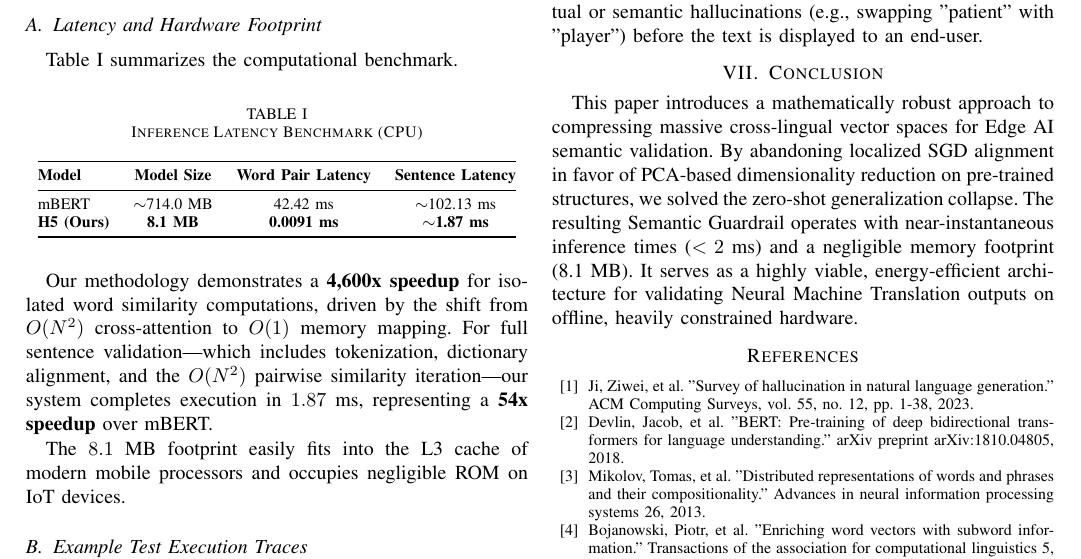
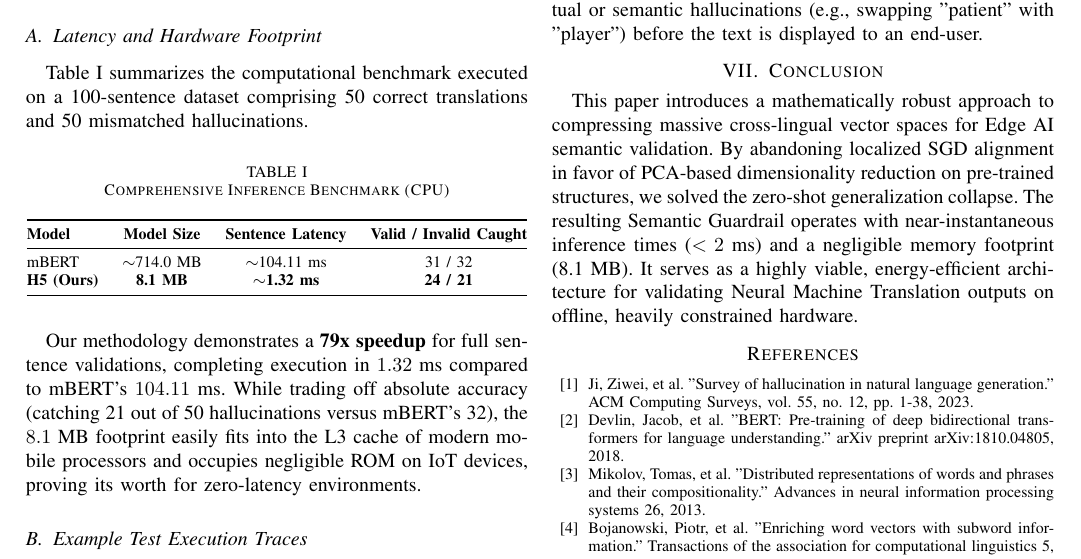
Before and after one commit to BitsJayMehta173/Embeeding2Lang, a LaTeX paper (IEEE_Paper_Draft.tex): part of page 3 of 3, cut so that both start at the same text. Compiled offline with pdfLaTeX.

Commit message:
Updated IEEE Paper Draft with comprehensive 100-sentence benchmark metrics

```diff
--- a/IEEE_Paper_Draft.tex
+++ b/IEEE_Paper_Draft.tex
@@ -122,23 +122,21 @@ For the baseline comparison, we utilized \texttt{bert-base-multilingual-cased} v
 The primary success metric for Edge AI is inference speed bounded by acceptable accuracy.
 
 \subsection{Latency and Hardware Footprint}
-Table \ref{tab:latency} summarizes the computational benchmark.
+Table \ref{tab:latency} summarizes the computational benchmark executed on a 100-sentence dataset comprising 50 correct translations and 50 mismatched hallucinations.
 
 \begin{table}[H]
 \centering
-\caption{Inference Latency Benchmark (CPU)}
+\caption{Comprehensive Inference Benchmark (CPU)}
 \label{tab:latency}
 \begin{tabular}{@{}lccc@{}}
 \toprule
-\textbf{Model} & \textbf{Model Size} & \textbf{Word Pair Latency} & \textbf{Sentence Latency} \\ \midrule
-mBERT & $\sim$714.0 MB & 42.42 ms & $\sim$102.13 ms \\
-\textbf{H5 (Ours)} & \textbf{8.1 MB} & \textbf{0.0091 ms} & \textbf{$\sim$1.87 ms} \\ \bottomrule
+\textbf{Model} & \textbf{Model Size} & \textbf{Sentence Latency} & \textbf{Valid / Invalid Caught} \\ \midrule
+mBERT & $\sim$714.0 MB & $\sim$104.11 ms & 31 / 32 \\
+\textbf{H5 (Ours)} & \textbf{8.1 MB} & \textbf{$\sim$1.32 ms} & \textbf{24 / 21} \\ \bottomrule
 \end{tabular}
 \end{table}
 
-Our methodology demonstrates a \textbf{4,600x speedup} for isolated word similarity computations, driven by the shift from $O(N^2)$ cross-attention to $O(1)$ memory mapping. For full sentence validation—which includes tokenization, dictionary alignment, and the $O(N^2)$ pairwise similarity iteration—our system completes execution in $1.87$ ms, representing a \textbf{54x speedup} over mBERT.
-
-The $8.1$ MB footprint easily fits into the L3 cache of modern mobile processors and occupies negligible ROM on IoT devices.
+Our methodology demonstrates a \textbf{79x speedup} for full sentence validations, completing execution in $1.32$ ms compared to mBERT's $104.11$ ms. While trading off absolute accuracy (catching 21 out of 50 hallucinations versus mBERT's 32), the $8.1$ MB footprint easily fits into the L3 cache of modern mobile processors and occupies negligible ROM on IoT devices, proving its worth for zero-latency environments.
 
 \subsection{Example Test Execution Traces}
 The guardrail successfully discriminates between valid and invalid semantic shifts. Below are unedited execution traces from the benchmark script comparing the internal semantic coherence.
```
Also changed, not shown: IEEE_Paper_Draft.tex (2 more changed lines).
